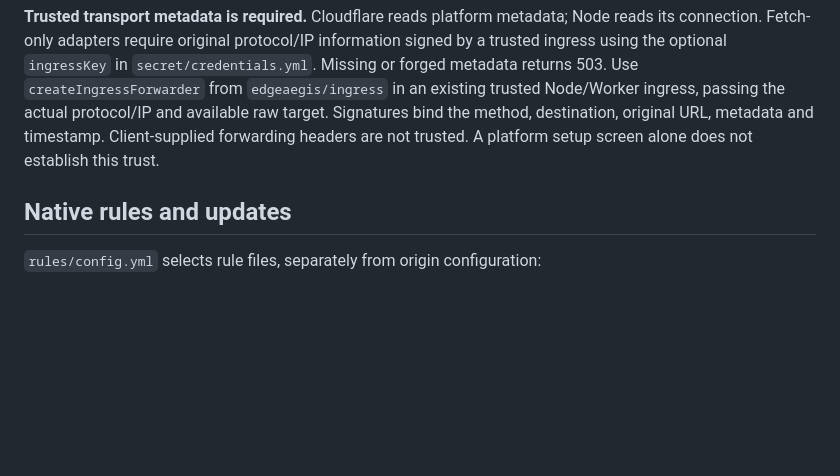
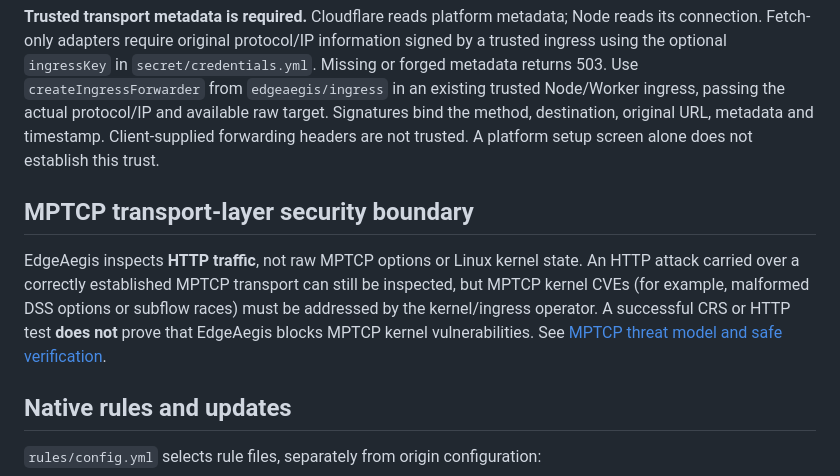
Before and after one commit to jsw-teams/aegisloom, a Markdown page: README.md, the part around the change. Drawn GitHub-style; blank space fills up the shorter version.

Commit message:
docs: link MPTCP kernel vulnerability threat-model boundary

```diff
--- a/README.md
+++ b/README.md
@@ -132,6 +132,10 @@ Private bundles live under `tools/.build/<platform>/deploy/`. Repository imports
 
 **Trusted transport metadata is required.** Cloudflare reads platform metadata; Node reads its connection. Fetch-only adapters require original protocol/IP information signed by a trusted ingress using the optional `ingressKey` in `secret/credentials.yml`. Missing or forged metadata returns 503. Use `createIngressForwarder` from `edgeaegis/ingress` in an existing trusted Node/Worker ingress, passing the actual protocol/IP and available raw target. Signatures bind the method, destination, original URL, metadata and timestamp. Client-supplied forwarding headers are not trusted. A platform setup screen alone does not establish this trust.
 
+## MPTCP transport-layer security boundary
+
+EdgeAegis inspects **HTTP traffic**, not raw MPTCP options or Linux kernel state. An HTTP attack carried over a correctly established MPTCP transport can still be inspected, but MPTCP kernel CVEs (for example, malformed DSS options or subflow races) must be addressed by the kernel/ingress operator. A successful CRS or HTTP test **does not** prove that EdgeAegis blocks MPTCP kernel vulnerabilities. See [MPTCP threat model and safe verification](docs/mptcp-security.md).
+
 ## Native rules and updates
 
 `rules/config.yml` selects rule files, separately from origin configuration:
```
